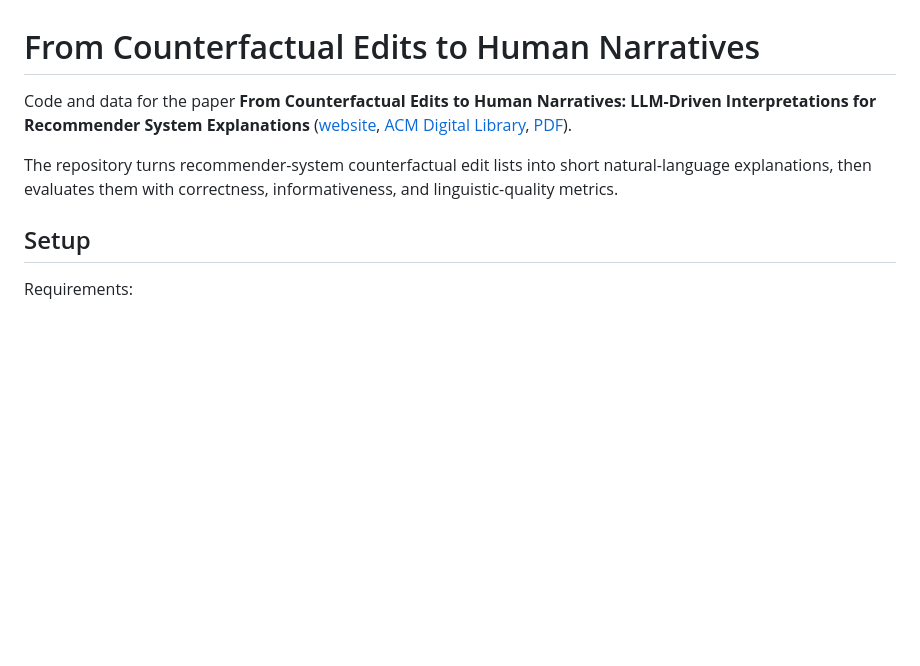
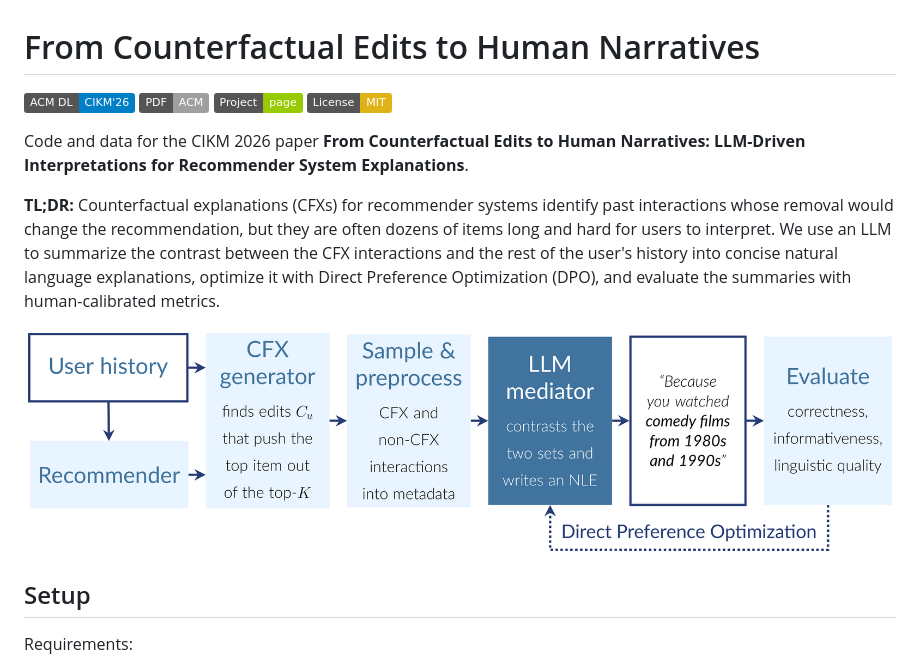
Before and after one commit to vcahlik/from-counterfactual-edits-to-human-narratives, a Markdown page: README.md, the part around the change. GitHub-like rendering; pictures changed too: assets/overview.png (added); badges without logos; blank space fills up the shorter version.

```diff
--- a/README.md
+++ b/README.md
@@ -1,8 +1,20 @@
 # From Counterfactual Edits to Human Narratives
 
-Code and data for the paper **From Counterfactual Edits to Human Narratives: LLM-Driven Interpretations for Recommender System Explanations** ([website](https://cahlik.net/from-counterfactual-edits-to-human-narratives-paper/), [ACM Digital Library](https://doi.org/10.1145/3799682.3839968), [PDF](https://dl.acm.org/doi/pdf/10.1145/3799682.3839968)).
+[![Paper](https://img.shields.io/badge/ACM_DL-CIKM'26-blue)](https://doi.org/10.1145/3799682.3839968)
+[![PDF](https://img.shields.io/badge/PDF-ACM-lightgrey)](https://dl.acm.org/doi/pdf/10.1145/3799682.3839968)
+[![Project page](https://img.shields.io/badge/Project-page-green)](https://cahlik.net/from-counterfactual-edits-to-human-narratives-paper/)
+[![License: MIT](https://img.shields.io/badge/License-MIT-yellow)](LICENSE)
 
-The repository turns recommender-system counterfactual edit lists into short natural-language explanations, then evaluates them with correctness, informativeness, and linguistic-quality metrics.
+Code and data for the CIKM 2026 paper **From Counterfactual Edits to Human Narratives: LLM-Driven Interpretations for Recommender System Explanations**.
+
+**TL;DR:** Counterfactual explanations (CFXs) for recommender systems identify past
+interactions whose removal would change the recommendation, but they are often dozens of
+items long and hard for users to interpret. We use an LLM to summarize the contrast between
+the CFX interactions and the rest of the user's history into concise natural language
+explanations, optimize it with Direct Preference Optimization (DPO), and
+evaluate the summaries with human-calibrated metrics.
+
+![Overview of our methodology](assets/overview.png)
 
 ## Setup
 
```
